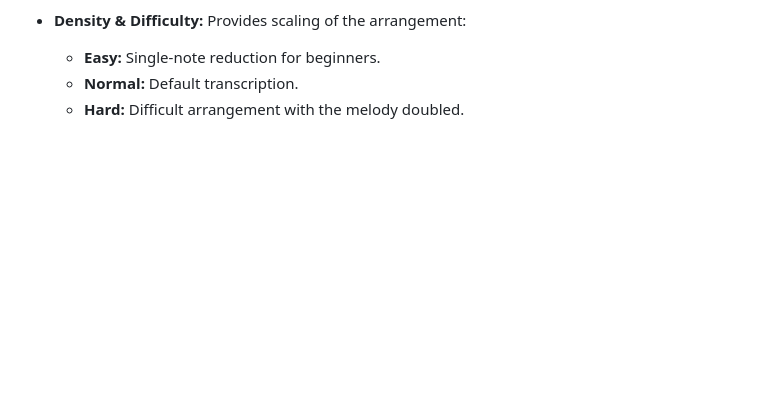
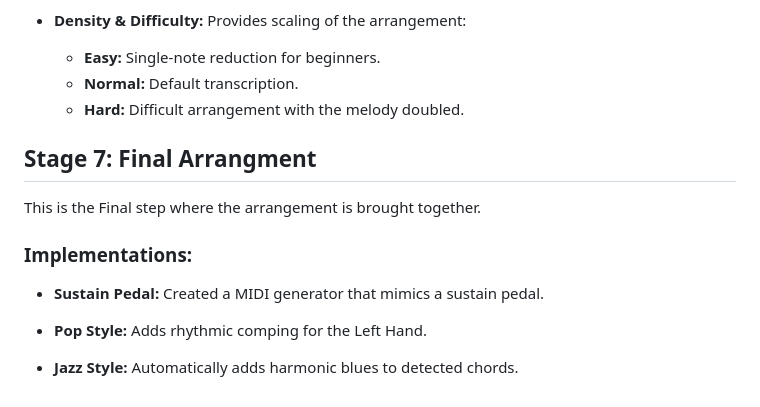
Before and after one commit to GodZeus2011/Nocturne, a Markdown page: README.md, the part around the change. GitHub-like rendering; blank space fills up the shorter version.

Commit message:
Phase 7 README update

```diff
--- a/README.md
+++ b/README.md
@@ -108,3 +108,15 @@ Converts AI generated data into a physically playable performance. It enforces c
     - **Easy:** Single-note reduction for beginners.
     - **Normal:** Default transcription.
     - **Hard:** Difficult arrangement with the melody doubled.
+
+## Stage 7: Final Arrangment
+
+This is the Final step where the arrangement is brought together.
+
+### Implementations:
+
++ **Sustain Pedal:** Created a MIDI generator that mimics a sustain pedal.
+
++ **Pop Style:** Adds rhythmic comping for the Left Hand.
+
++ **Jazz Style:** Automatically adds harmonic blues to detected chords.
```
